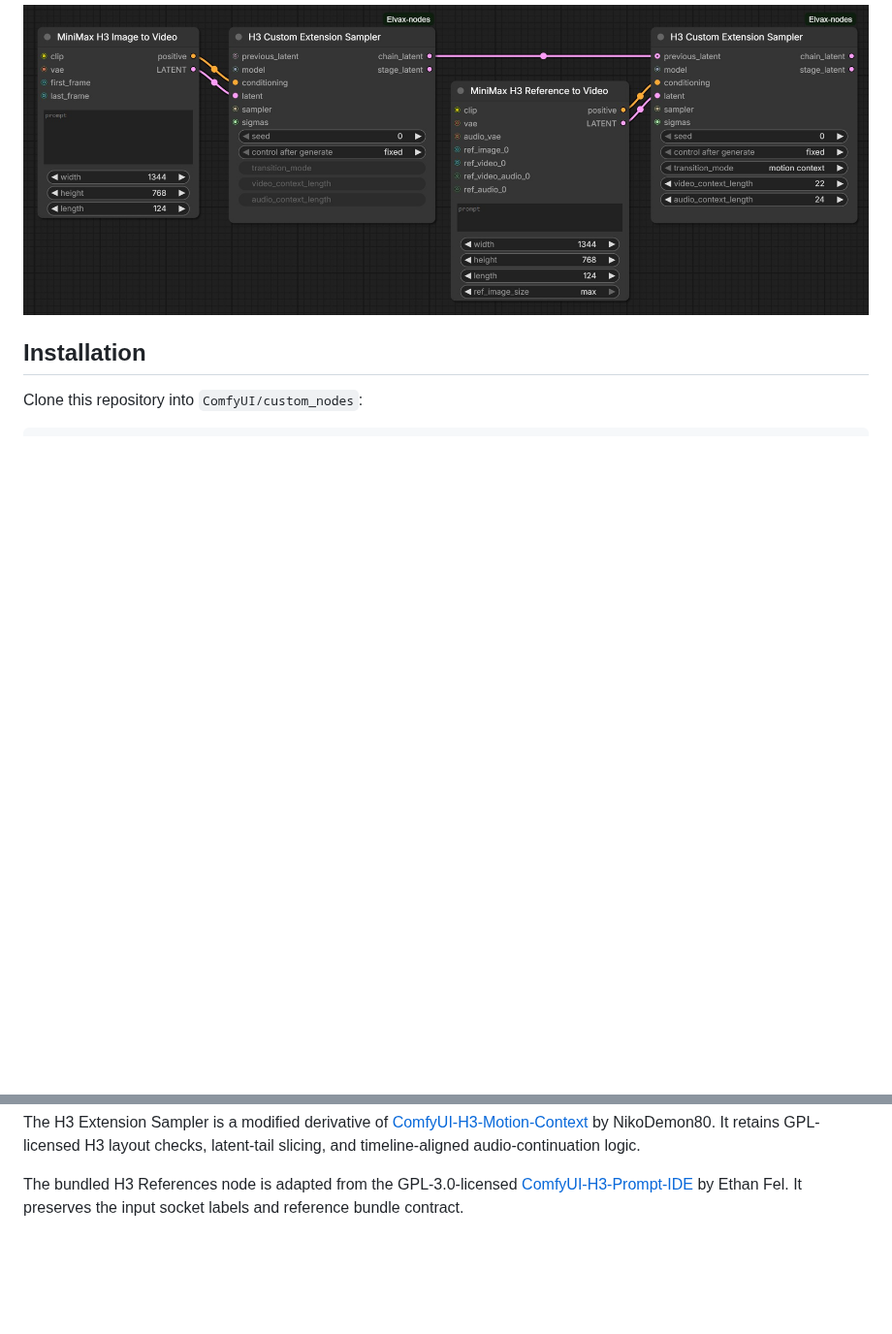
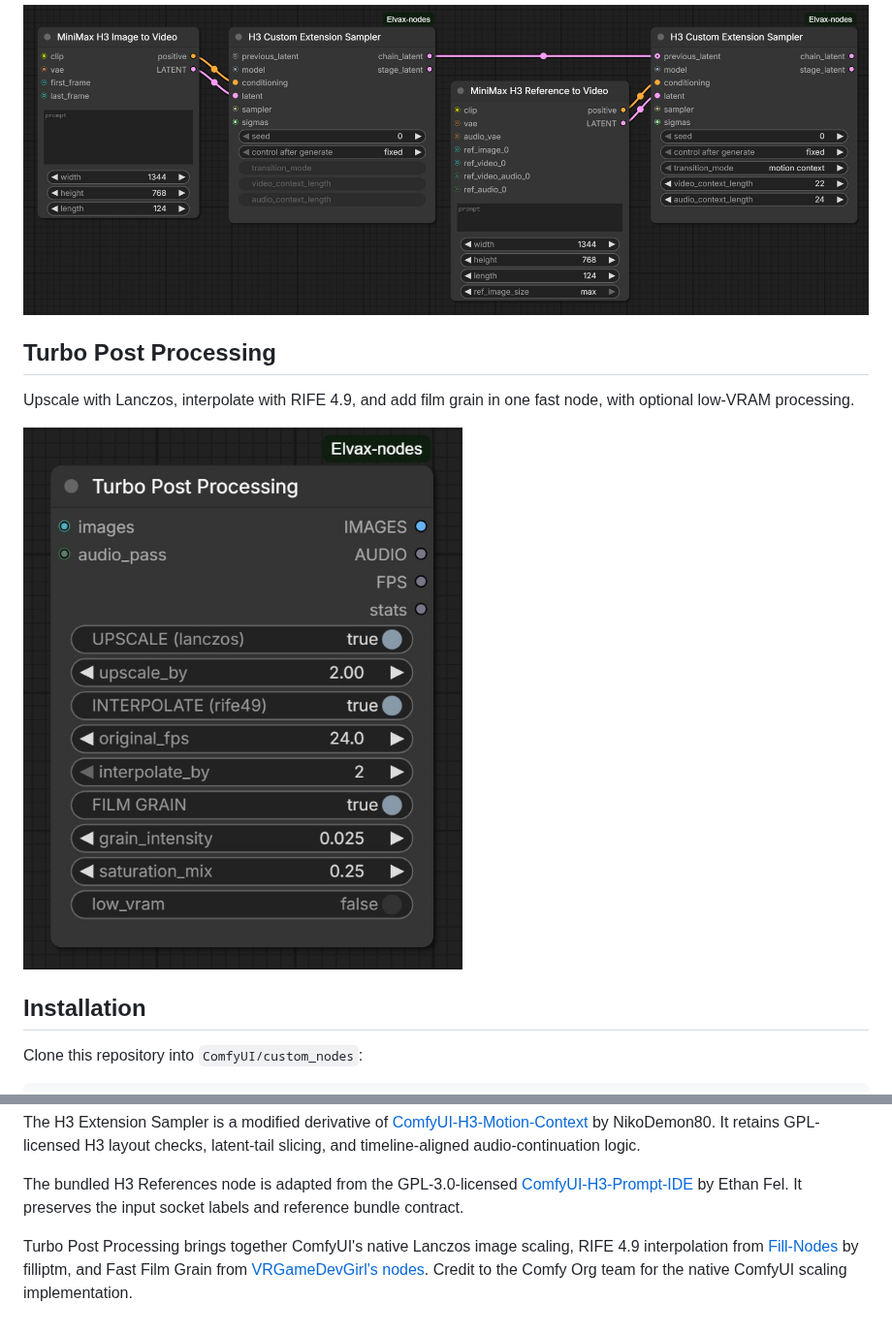
Before and after one commit to younestft/Elvax-nodes, a Markdown page: README.md, 2 parts joined by grey strips. Shown at 97% size. Rendered like a GitHub page; pictures changed too: assets/turbo-post-processing.jpg (added); blank space fills up the shorter version.

Commit message:
Add Turbo Post Processing node

```diff
--- a/README.md
+++ b/README.md
@@ -75,6 +75,13 @@ decode workflow.
 
 ![H3 Custom Extension Sampler](assets/custom-extension.jpg)
 
+## Turbo Post Processing
+
+Upscale with Lanczos, interpolate with RIFE 4.9, and add film grain in one
+fast node, with optional low-VRAM processing.
+
+![Turbo Post Processing](assets/turbo-post-processing.jpg)
+
 ## Installation
 
 Clone this repository into `ComfyUI/custom_nodes`:
@@ -113,3 +120,9 @@ and timeline-aligned audio-continuation logic.
 The bundled H3 References node is adapted from the GPL-3.0-licensed
 [ComfyUI-H3-Prompt-IDE](https://github.com/ethanfel/ComfyUI-H3-Prompt-IDE) by
 Ethan Fel. It preserves the input socket labels and reference bundle contract.
+
+Turbo Post Processing brings together ComfyUI's native Lanczos image scaling,
+RIFE 4.9 interpolation from [Fill-Nodes](https://github.com/filliptm/ComfyUI_Fill-Nodes)
+by filliptm, and Fast Film Grain from
+[VRGameDevGirl's nodes](https://github.com/vrgamegirl19/comfyui-vrgamedevgirl).
+Credit to the Comfy Org team for the native ComfyUI scaling implementation.
```
Also changed, not shown: 4 other files.
